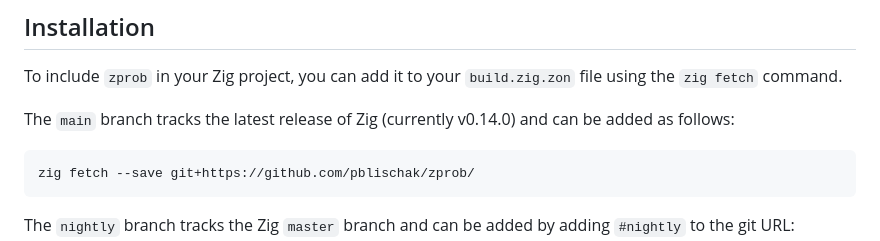
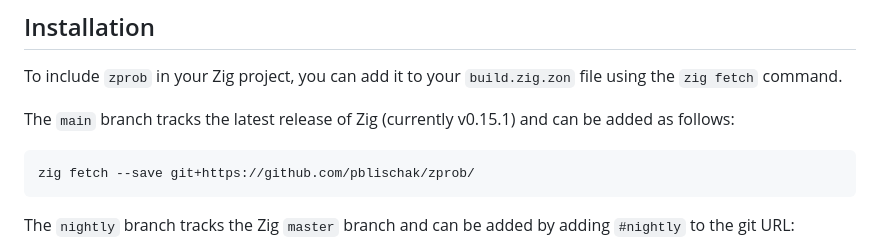
Before and after one commit to pblischak/zprob, a Markdown page: README.md, the part around the change. Rendered like a GitHub page.

Commit message:
chore: update Zig version in README to v0.15.1

````diff
--- a/README.md
+++ b/README.md
@@ -133,7 +133,7 @@ usage of `zprob` for different applications:
 To include `zprob` in your Zig project, you can add it to your `build.zig.zon` file
 using the `zig fetch` command.
 
-The `main` branch tracks the latest release of Zig (currently v0.14.0) and can be added
+The `main` branch tracks the latest release of Zig (currently v0.15.1) and can be added
 as follows:
 
 ```
````
